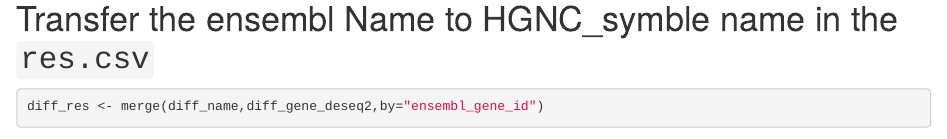
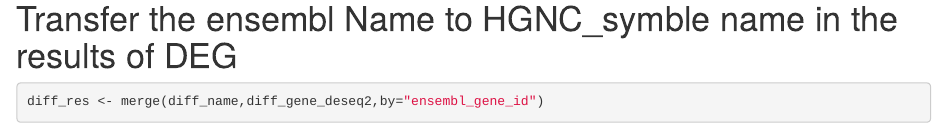
Before and after one commit to Margery0011/510_Final_Project, an R Markdown document (scripts/Diff_Ensembl_Transform.Rmd): the page in a window 1100 px wide, from 2010 px down. Rendered offline with R 4.5, knitr and Pandoc, with nearby package versions; some code elsewhere in the file could not run offline; common packages that the code uses without loading them are loaded.

Commit message:
Update Diff_Ensembl_Transform.Rmd

````diff
--- a/scripts/Diff_Ensembl_Transform.Rmd
+++ b/scripts/Diff_Ensembl_Transform.Rmd
@@ -83,7 +83,7 @@ diff_name <- merge(a3,hg_symbols1,by="ensembl_gene_id")
 ```{r}
 write.csv(diff_name,"DED_hgnc_symble.csv")
 ```
-# Transfer the ensembl Name to HGNC_symble name in the `res.csv`
+# Transfer the ensembl Name to HGNC_symble name in the results of DEG
 
 ```{r}
 diff_res <- merge(diff_name,diff_gene_deseq2,by="ensembl_gene_id")
````
Also changed, not shown: scripts/Diff_Ensembl_Transform.Rmd (2 more changed lines).
